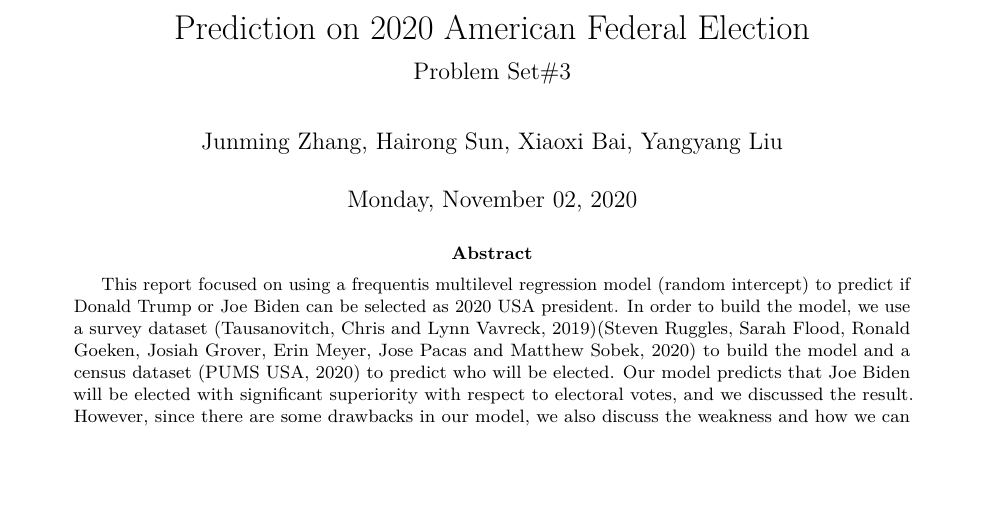
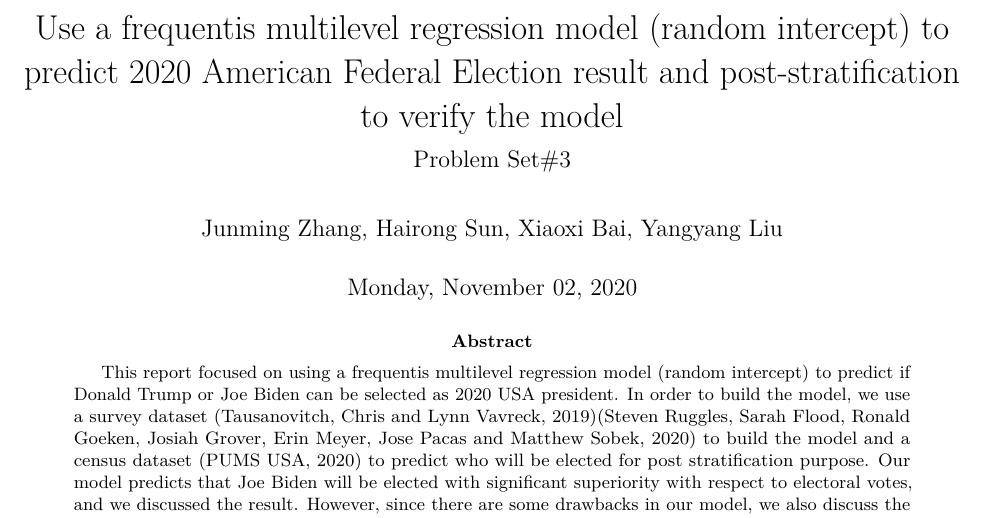
Before and after one commit to JunmingZhang/STA304_Qset3, an R Markdown document (report.Rmd): part of page 1 of 5 before the commit and part of page 1 of 6 after it, cut at the place of the change, the shorter picture padded with empty space. Rendered offline with R 4.5, knitr and Pandoc, then LaTeX, with nearby package versions; some code elsewhere in the file could not run offline.

Commit message:
update title

```diff
--- a/report.Rmd
+++ b/report.Rmd
@@ -1,10 +1,10 @@
 ---
-title: "Prediction on 2020 American Federal Election"
+title: "Use a frequentis multilevel regression model (random intercept) to predict 2020 American Federal Election result and post-stratification to verify the model"
 subtitle: "Problem Set#3"
 author: "Junming Zhang, Hairong Sun, Xiaoxi Bai, Yangyang Liu"
 date: "`r Sys.setenv(TZ='EST'); format(Sys.time(), '%A, %B %d, %Y')`"
 abstract: |
-  | This report focused on using a frequentis multilevel regression model (random intercept) to predict if Donald Trump or Joe Biden can be selected as 2020 USA president. In order to build the model, we use a survey dataset (Tausanovitch, Chris and Lynn Vavreck, 2019)(Steven Ruggles, Sarah Flood, Ronald Goeken, Josiah Grover, Erin Meyer, Jose Pacas and Matthew Sobek, 2020) to build the model and a census dataset (PUMS USA, 2020) to predict who will be elected. Our model predicts that Joe Biden will be elected with significant superiority with respect to electoral votes, and we discussed the result. However, since there are some drawbacks in our model, we also discuss the weakness and how we can improve it.
+  | This report focused on using a frequentis multilevel regression model (random intercept) to predict if Donald Trump or Joe Biden can be selected as 2020 USA president. In order to build the model, we use a survey dataset (Tausanovitch, Chris and Lynn Vavreck, 2019)(Steven Ruggles, Sarah Flood, Ronald Goeken, Josiah Grover, Erin Meyer, Jose Pacas and Matthew Sobek, 2020) to build the model and a census dataset (PUMS USA, 2020) to predict who will be elected for post stratification purpose. Our model predicts that Joe Biden will be elected with significant superiority with respect to electoral votes, and we discussed the result. However, since there are some drawbacks in our model, we also discuss the weakness and how we can improve it.
   |
   | **key words:** USA 2020 election, Donald Trump, Joe Biden, prediction
 header-includes:
```
